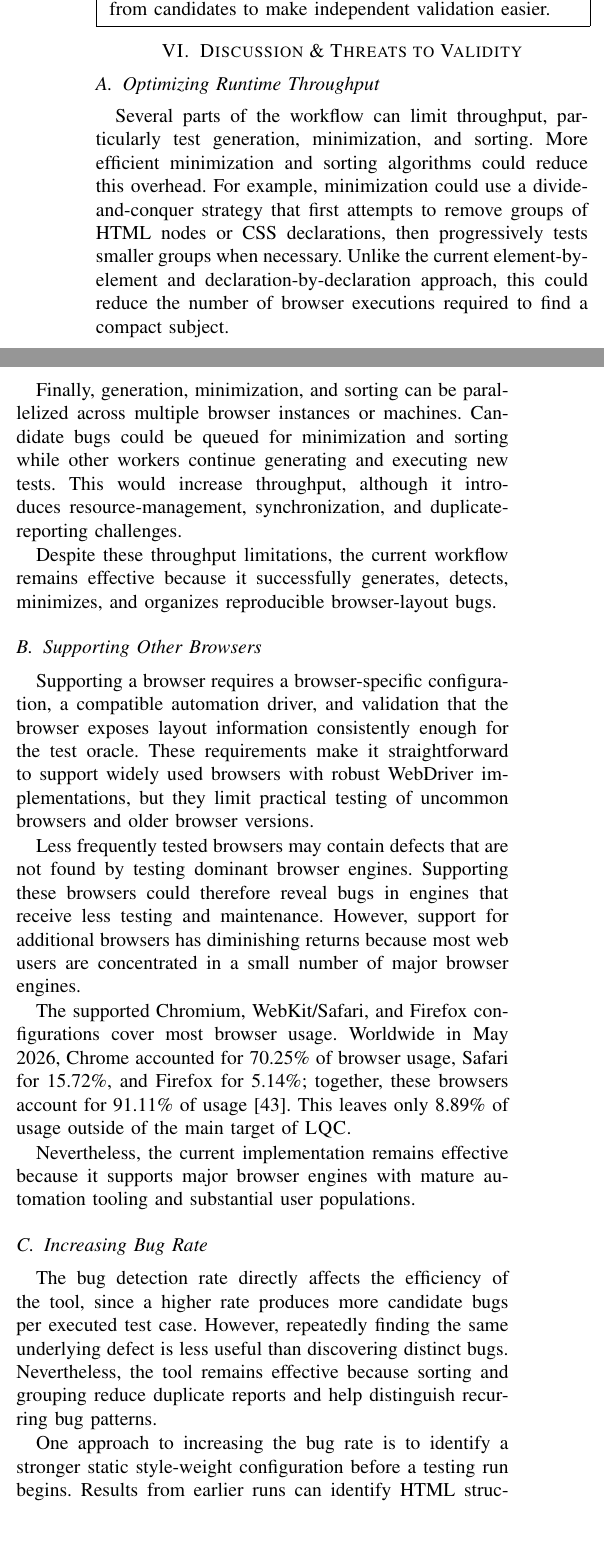
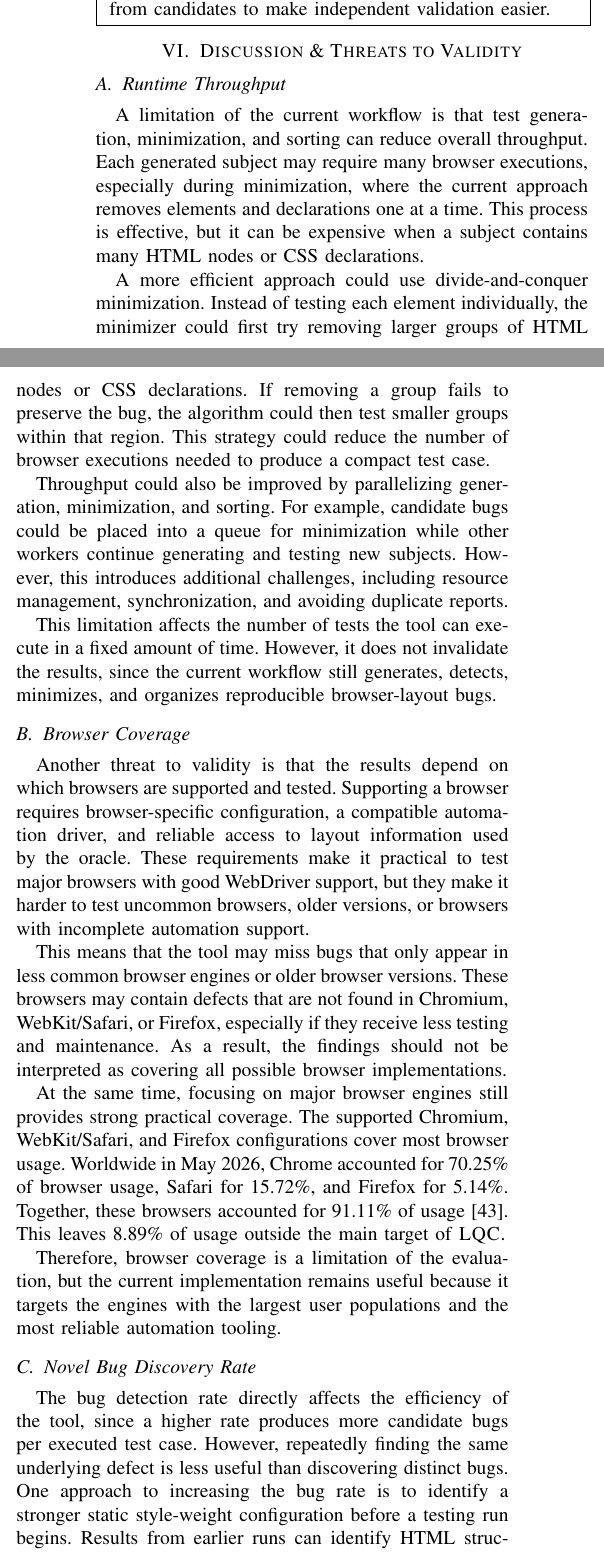
Before and after one commit to JJponce0913/Layout-Quickcheck-Thesis, a LaTeX thesis (Thesis_rough_draft.tex, which reads sec_06_discussion.tex): two parts of the columns of page 9 of 11, joined at a grey line, cut so that both start at the same text, the shorter picture padded with empty space. Compiled offline with pdfLaTeX; a missing font is replaced by an installed copy or a similar font; a LaTeX package or settings file that is missing is left out.

Commit message:
discussion edited

```diff
--- a/sec_06_discussion.tex
+++ b/sec_06_discussion.tex
@@ -1,23 +1,61 @@
 \section{Discussion \& Threats to Validity}
 
-\subsection{Optimizing Runtime Throughput}
+\subsection{Runtime Throughput}
 
-Several parts of the workflow can limit throughput, particularly test generation, minimization, and sorting. More efficient minimization and sorting algorithms could reduce this overhead. For example, minimization could use a divide-and-conquer strategy that first attempts to remove groups of HTML nodes or CSS declarations, then progressively tests smaller groups when necessary. Unlike the current element-by-element and declaration-by-declaration approach, this could reduce the number of browser executions required to find a compact subject.
+A limitation of the current workflow is that test generation, minimization,
+and sorting can reduce overall throughput.
+Each generated subject may require many browser executions, especially during
+minimization, where the current approach removes elements and declarations one
+at a time.
+This process is effective, but it can be expensive when a subject contains
+many HTML nodes or CSS declarations.
 
-Finally, generation, minimization, and sorting can be parallelized across multiple browser instances or machines. Candidate bugs could be queued for minimization and sorting while other workers continue generating and executing new tests. This would increase throughput, although it introduces resource-management, synchronization, and duplicate-reporting challenges.
+A more efficient approach could use divide-and-conquer minimization.
+Instead of testing each element individually, the minimizer could first try
+removing larger groups of HTML nodes or CSS declarations.
+If removing a group fails to preserve the bug, the algorithm could then test
+smaller groups within that region.
+This strategy could reduce the number of browser executions needed to produce
+a compact test case.
 
-Despite these throughput limitations, the current workflow remains effective because it successfully generates, detects, minimizes, and organizes reproducible browser-layout bugs.
+Throughput could also be improved by parallelizing generation, minimization,
+and sorting.
+For example, candidate bugs could be placed into a queue for minimization
+while other workers continue generating and testing new subjects.
+However, this introduces additional challenges, including resource
+management, synchronization, and avoiding duplicate reports.
 
-\subsection{Supporting Other Browsers}
+This limitation affects the number of tests the tool can execute in a fixed
+amount of time.
+However, it does not invalidate the results, since the current workflow still
+generates, detects, minimizes, and organizes reproducible browser-layout bugs.
 
-Supporting a browser requires a browser-specific configuration, a compatible automation driver, and validation that the browser exposes layout information consistently enough for the test oracle. These requirements make it straightforward to support widely used browsers with robust WebDriver implementations, but they limit practical testing of uncommon browsers and older browser versions.
+\subsection{Browser Coverage}
 
-Less frequently tested browsers may contain defects that are not found by testing dominant browser engines. Supporting these browsers could therefore reveal bugs in engines that receive less testing and maintenance. However, support for additional browsers has diminishing returns because most web users are concentrated in a small number of major browser engines.
+Another threat to validity is that the results depend on which browsers are
+supported and tested.
+Supporting a browser requires browser-specific configuration, a compatible
+automation driver, and reliable access to layout information used by the
+oracle.
+These requirements make it practical to test major browsers with good
+WebDriver support, but they make it harder to test uncommon browsers, older
+versions, or browsers with incomplete automation support.
 
+This means that the tool may miss bugs that only appear in less common browser
+engines or older browser versions.
+These browsers may contain defects that are not found in Chromium,
+WebKit/Safari, or Firefox, especially if they receive less testing and
+maintenance.
+As a result, the findings should not be interpreted as covering all possible
+browser implementations.
+
+At the same time, focusing on major browser engines still provides strong
+practical coverage.
 The supported Chromium, WebKit/Safari, and Firefox configurations cover most
-browser usage.  Worldwide in May 2026, Chrome accounted for 70.25\% of browser
-usage, Safari for 15.72\%, and Firefox for 5.14\%; together, these browsers
-account for 91.11\% of usage~\cite{statcounterBrowserShare2026}. This leaves
-only 8.89\% of usage outside of the main target of \toolname.
+browser usage.
+Worldwide in May 2026, Chrome accounted for 70.25\% of browser usage, Safari
+for 15.72\%, and Firefox for 5.14\%.
+Together, these browsers accounted for 91.11\% of
+usage~\cite{statcounterBrowserShare2026}.
+This leaves 8.89\% of usage outside the main target of \toolname.
 
-Nevertheless, the current implementation remains effective because it supports major browser engines with mature automation tooling and substantial user populations.
@@ -24,8 +67,16 @@ Nevertheless, the current implementation remains effective because it supports m
+    \label{fig:browser-usage-share}
+\end{figure}
 
-\subsection{Increasing Bug Rate}
+Therefore, browser coverage is a limitation of the evaluation, but the
+current implementation remains useful because it targets the engines with the
+largest user populations and the most reliable automation tooling.
 
-The bug detection rate directly affects the efficiency of the tool, since a higher rate produces more candidate bugs per executed test case. However, repeatedly finding the same underlying defect is less useful than discovering distinct bugs. Nevertheless, the tool remains effective because sorting and grouping reduce duplicate reports and help distinguish recurring bug patterns.
+\subsection{Novel Bug Discovery Rate}
 
-One approach to increasing the bug rate is to identify a stronger static style-weight configuration before a testing run begins. Results from earlier runs can identify HTML structures, CSS properties, and style updates that have produced layout inconsistencies most often. These observations can then be used to assign greater initial weights to promising properties while preserving lower probabilities for less frequently selected properties.
-
-Separately, a feedback-driven system could dynamically adjust style-selection probabilities while a testing run is running. It could increase the weights of properties associated with novel layout discrepancies and reduce the weights of configurations that repeatedly produce uninteresting or duplicate results. The system should retain a degree of random exploration so that it does not become overly focused on known bug patterns. Despite this, the current random generation strategy remains useful because it can discover unexpected bug classes without requiring prior knowledge of effective configurations.
+The bug detection rate directly affects the efficiency of the tool, since a
+higher rate produces more candidate bugs per executed test case.
+However, repeatedly finding the same underlying defect is less useful than
+discovering distinct bugs.
+One approach to increasing the bug rate is to identify a stronger static
+style-weight configuration before a testing run begins.
+Results from earlier runs can identify HTML structures, CSS properties, and
```
Also changed, not shown: sec_05_evaluation.tex (+3 -3 lines), Thesis_rough_draft.pdf, figures/firefox-sort/bug_groups_and_single_bugs_over_time.png (added), figures/worldwide_browser_usage_may_2026.png (added), sec_06_discussion.tex (19 more changed lines), 1 other file.
